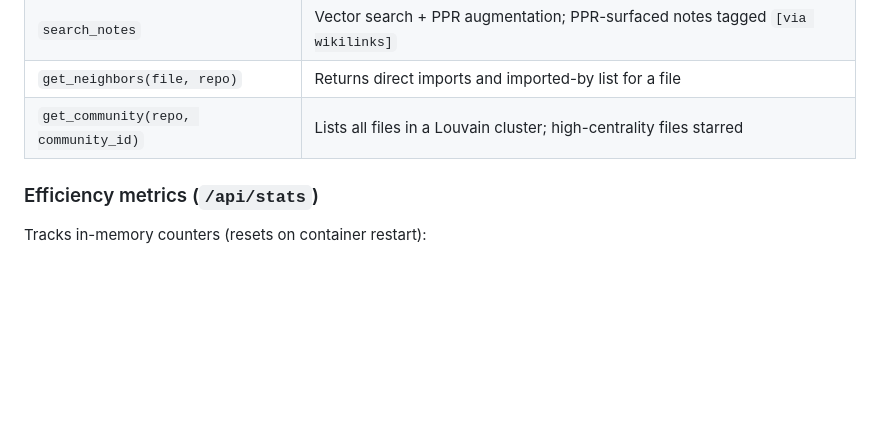
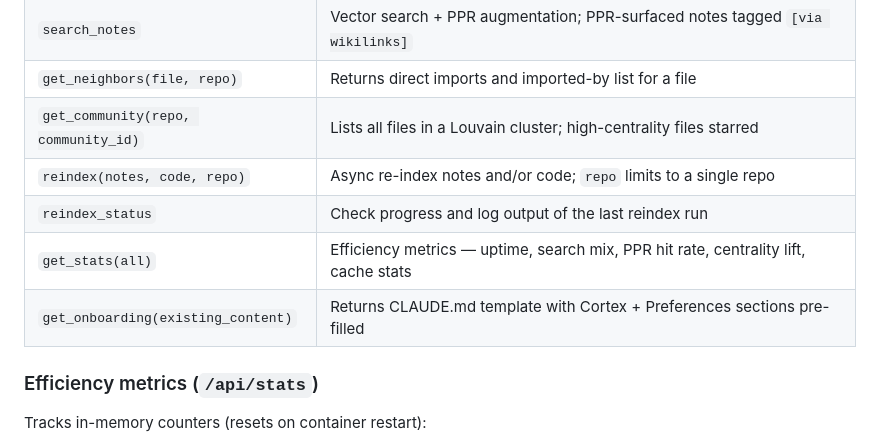
Before and after one commit to Xoudusz/cortex, a Markdown page: README.md, the part around the change. Drawn GitHub-style; blank space fills up the shorter version.

Commit message:
docs: add missing MCP tools to README (reindex, reindex_status, get_stats, get_onboarding)

```diff
--- a/README.md
+++ b/README.md
@@ -125,6 +125,10 @@ Built from `[[wikilink]]` patterns in Markdown files:
 | `search_notes` | Vector search + PPR augmentation; PPR-surfaced notes tagged `[via wikilinks]` |
 | `get_neighbors(file, repo)` | Returns direct imports and imported-by list for a file |
 | `get_community(repo, community_id)` | Lists all files in a Louvain cluster; high-centrality files starred |
+| `reindex(notes, code, repo)` | Async re-index notes and/or code; `repo` limits to a single repo |
+| `reindex_status` | Check progress and log output of the last reindex run |
+| `get_stats(all)` | Efficiency metrics — uptime, search mix, PPR hit rate, centrality lift, cache stats |
+| `get_onboarding(existing_content)` | Returns CLAUDE.md template with Cortex + Preferences sections pre-filled |
 
 ### Efficiency metrics (`/api/stats`)
 
```
